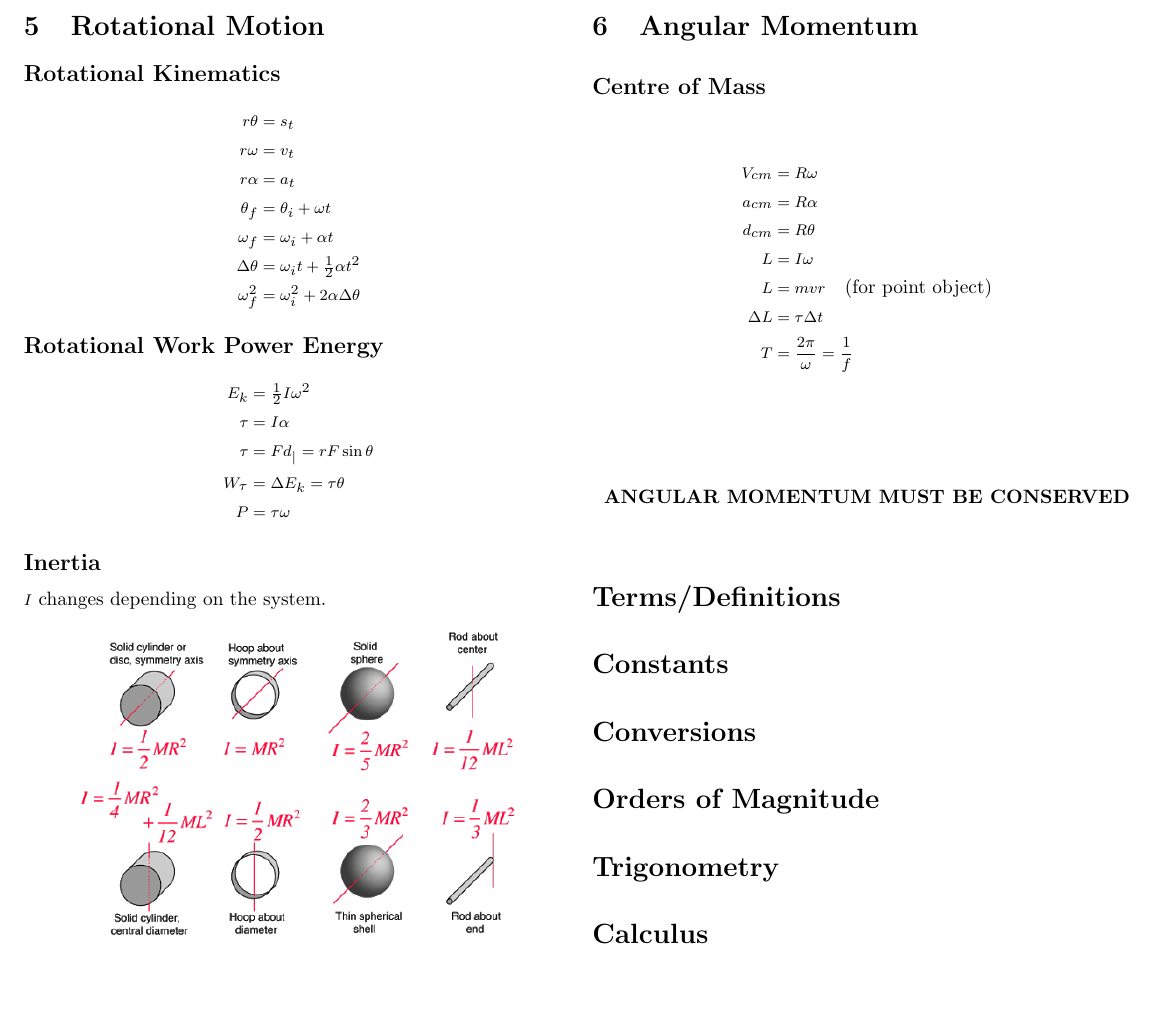
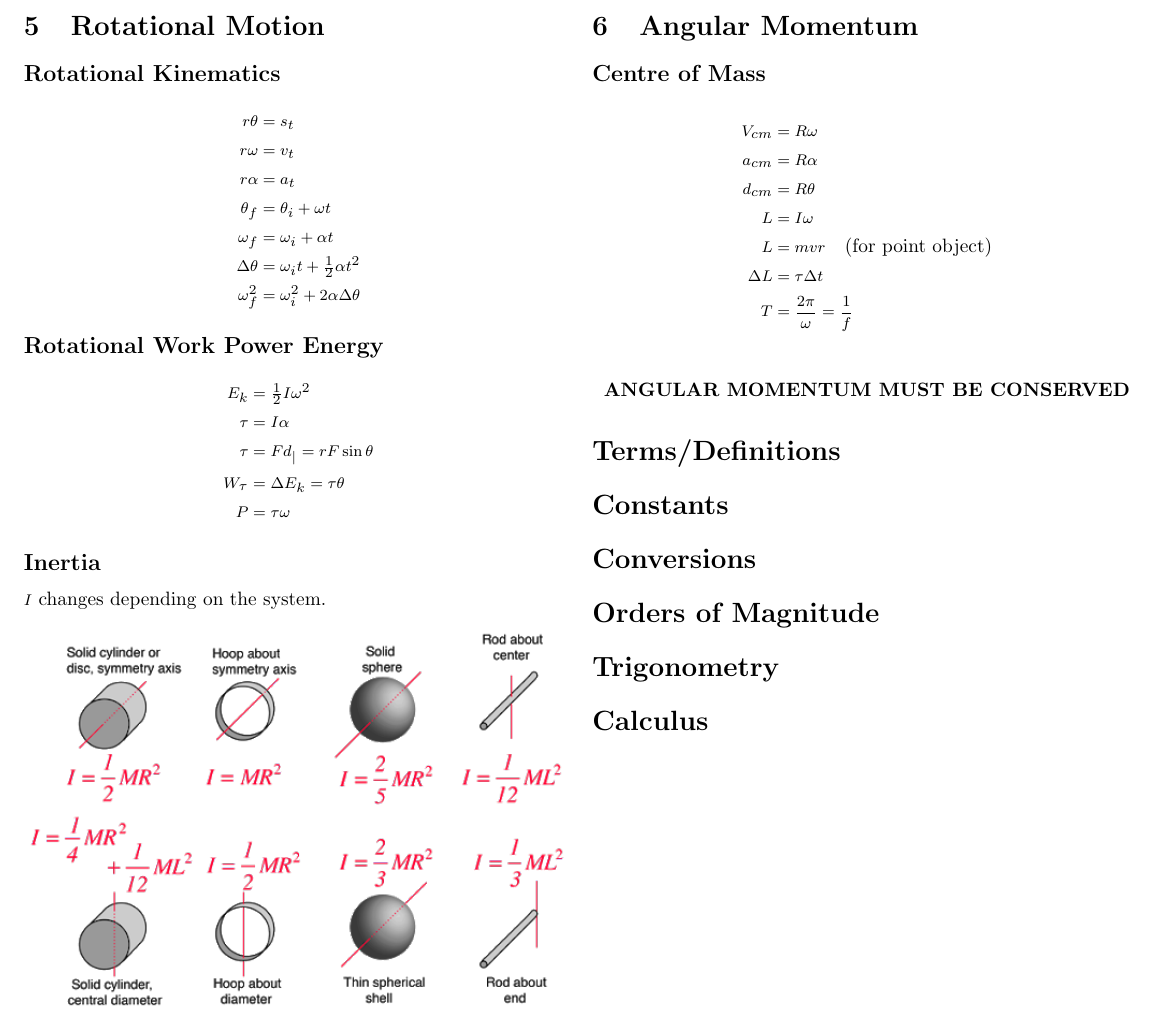
Before and after one commit to Green-Avocado/formula-sheets, a LaTeX document (PHYS/PHYS-117/midterm2/midterm2.tex): part of page 2 of 2, cut so that both start at the same text, the shorter picture padded with empty space. Compiled offline with pdfLaTeX.

Commit message:
feat: increased image size to line width

```diff
--- a/PHYS/PHYS-117/midterm2/midterm2.tex
+++ b/PHYS/PHYS-117/midterm2/midterm2.tex
@@ -151,7 +151,7 @@ Use right hand rule (point fingers along the first vector, curl hand in towards
 $I$ changes depending on the system.
 
 \begin{center}
-    \includegraphics[width=0.4\textwidth]{moment-of-inertia.png}
+    \includegraphics[width=\linewidth]{moment-of-inertia.png}
 \end{center}
 
 \section{Angular Momentum}
```
Also changed, not shown: PHYS/PHYS-117/midterm2/midterm2.pdf.
